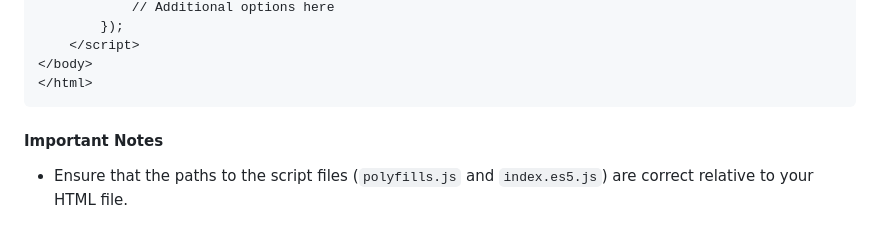
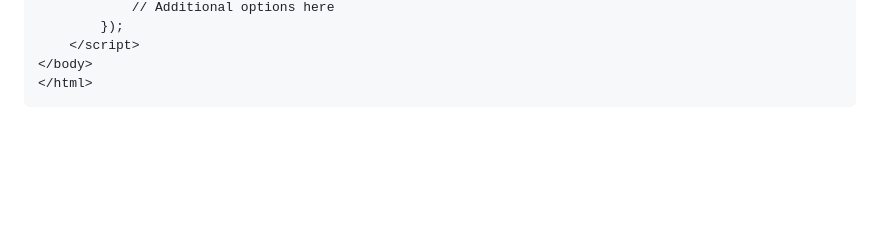
Before and after one commit to hCaptcha/hcaptcha-loader, a Markdown page: README.md, the part around one of its changes. Drawn GitHub-style; blank space fills up the shorter version.

Commit message:
chore: update readme

````diff
--- a/README.md
+++ b/README.md
@@ -84,7 +84,3 @@ Once you have included the necessary dependencies, you can use the `@hcaptcha/lo
 </body>
 </html>
 ```
-
-#### Important Notes
-
-- Ensure that the paths to the script files (`polyfills.js` and `index.es5.js`) are correct relative to your HTML file.
````
Also changed, not shown: other parts of README.md (+4 -4 lines).
